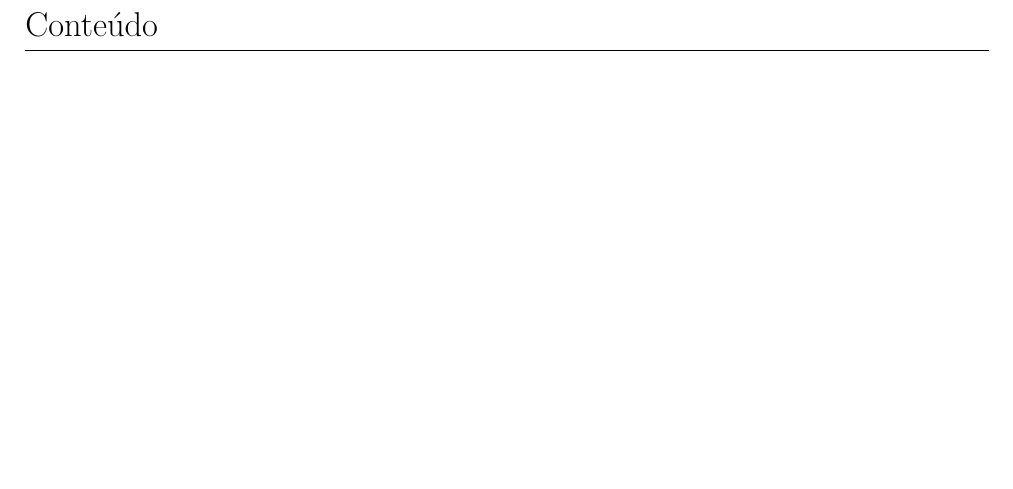
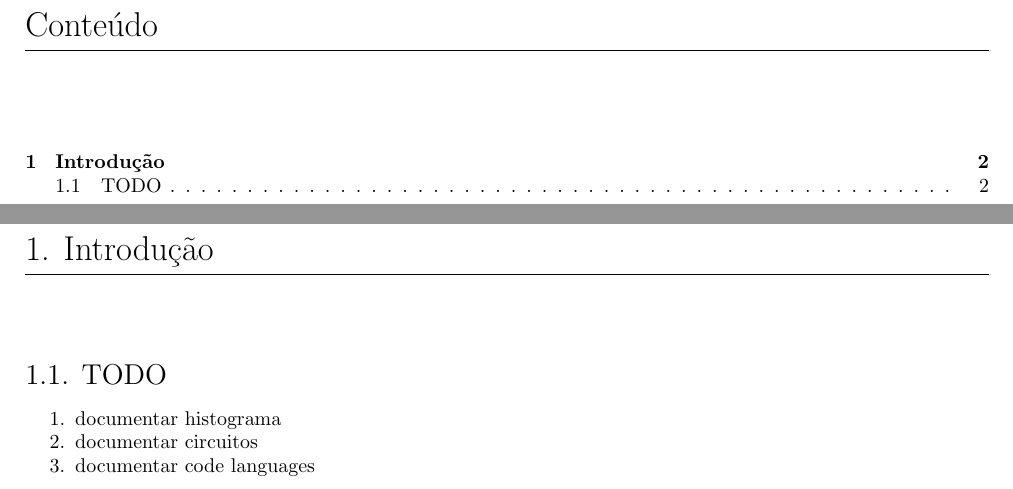
Before and after one commit to tr0fin0/classes_unicamp, a LaTeX document (template.tex): part of page 2 of 2 before the commit and two parts of pages 2 and 3 of 3 after it, the two joined at a grey line, cut so that both start at the same text, the shorter picture padded with empty space. Compiled offline with pdfLaTeX.

Commit message:
🚧 Add TODO list

```diff
--- a/template.tex
+++ b/template.tex
@@ -124,4 +124,12 @@
     \tableofcontents
 \newpage
 
+    \section{Introdução}
+        \subsection{TODO}
+            \begin{enumerate}[noitemsep]
+                \item documentar histograma
+                \item documentar circuitos
+                \item documentar code languages
+            \end{enumerate}
+
 \end{document}
```
